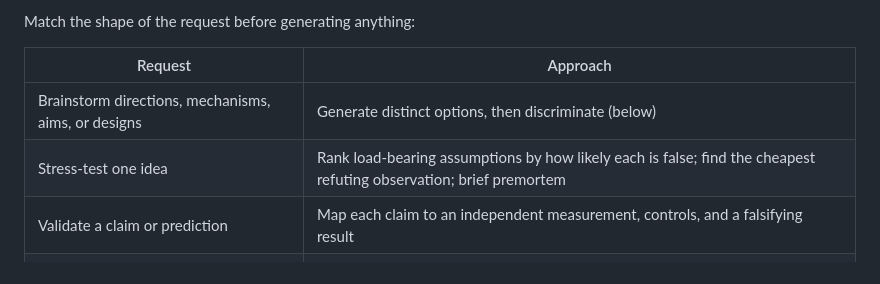
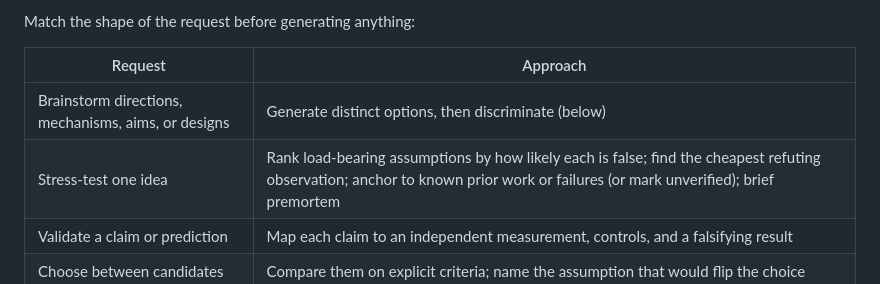
Before and after one commit to Antimonyleo/scientific-writing-skills, a Markdown page: skills/research-ideation/SKILL.md, the part around the change. GitHub-like rendering.

Commit message:
Anchor stress-tests to prior work in research-ideation
The merge scenario I1 showed the stress-test route skipped the prior-art
anchor, which was attached only to the generate route.

Co-Authored-By: Claude Opus 5.5 <noreply@anthropic.com>

```diff
--- a/skills/research-ideation/SKILL.md
+++ b/skills/research-ideation/SKILL.md
@@ -19,7 +19,7 @@ Match the shape of the request before generating anything:
 | Request | Approach |
 | --- | --- |
 | Brainstorm directions, mechanisms, aims, or designs | Generate distinct options, then discriminate (below) |
-| Stress-test one idea | Rank load-bearing assumptions by how likely each is false; find the cheapest refuting observation; brief premortem |
+| Stress-test one idea | Rank load-bearing assumptions by how likely each is false; find the cheapest refuting observation; anchor to known prior work or failures (or mark unverified); brief premortem |
 | Validate a claim or prediction | Map each claim to an independent measurement, controls, and a falsifying result |
 | Choose between candidates | Compare them on explicit criteria; name the assumption that would flip the choice |
 
```
